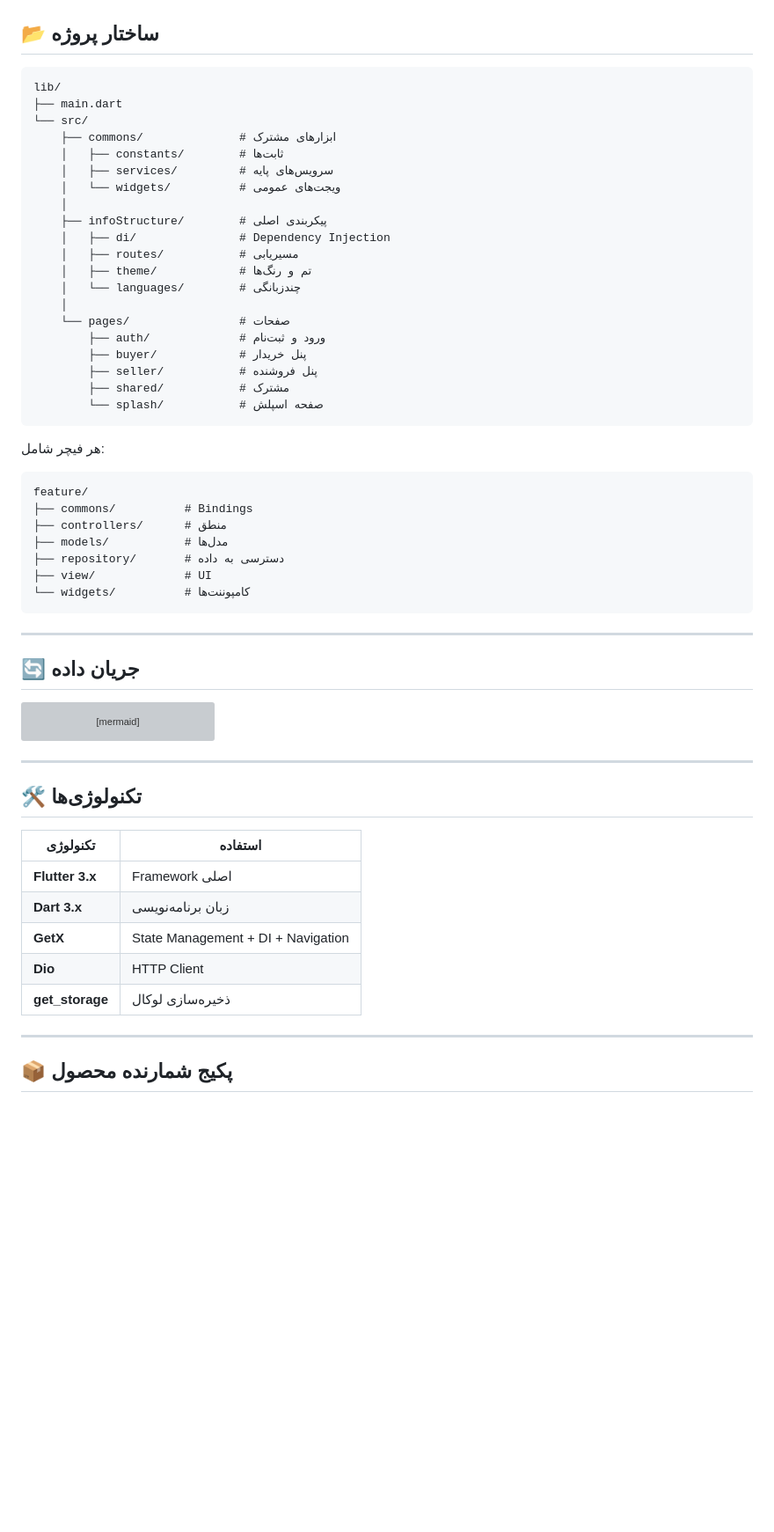
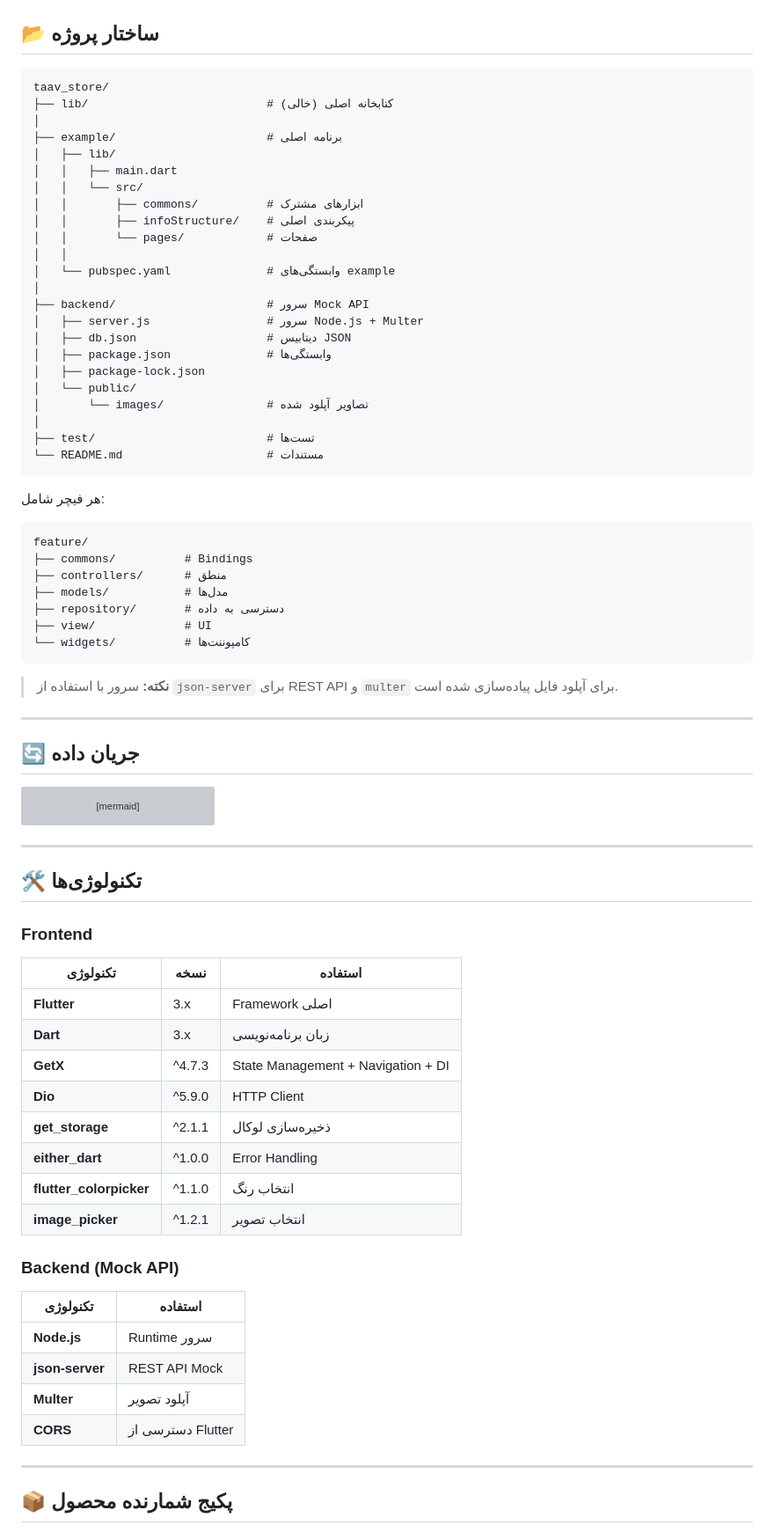
Before and after one commit to DanialYazdanParast/taav_store, a Markdown page: README.md, the part around one of its changes. Shown at 88% size. Drawn GitHub-style; blank space fills up the shorter version; grey boxes are pictures that could not be loaded.

````diff
--- a/README.md
+++ b/README.md
@@ -74,26 +78,29 @@ View (UI) → Controller (Logic) → Repository (Data) → Service (API/Storage)
 ## 📂 ساختار پروژه
 
 ```
-lib/
-├── main.dart
-└── src/
-    ├── commons/              # ابزارهای مشترک
-    │   ├── constants/        # ثابت‌ها
-    │   ├── services/         # سرویس‌های پایه
-    │   └── widgets/          # ویجت‌های عمومی
-    │
-    ├── infoStructure/        # پیکربندی اصلی
-    │   ├── di/               # Dependency Injection
-    │   ├── routes/           # مسیریابی
-    │   ├── theme/            # تم و رنگ‌ها
-    │   └── languages/        # چندزبانگی
-    │
-    └── pages/                # صفحات
-        ├── auth/             # ورود و ثبت‌نام
-        ├── buyer/            # پنل خریدار
-        ├── seller/           # پنل فروشنده
-        ├── shared/           # مشترک
-        └── splash/           # صفحه اسپلش
+taav_store/
+├── lib/                          # کتابخانه اصلی (خالی)
+│
+├── example/                      # برنامه اصلی
+│   ├── lib/
+│   │   ├── main.dart
+│   │   └── src/
+│   │       ├── commons/          # ابزارهای مشترک
+│   │       ├── infoStructure/    # پیکربندی اصلی
+│   │       └── pages/            # صفحات
+│   │
+│   └── pubspec.yaml              # وابستگی‌های example
+│
+├── backend/                      # سرور Mock API
+│   ├── server.js                 # سرور Node.js + Multer
+│   ├── db.json                   # دیتابیس JSON
+│   ├── package.json              # وابستگی‌ها
+│   ├── package-lock.json
+│   └── public/
+│       └── images/               # تصاویر آپلود شده
+│
+├── test/                         # تست‌ها
+└── README.md                     # مستندات
 ```
 
 هر فیچر شامل:
@@ -106,6 +113,8 @@ feature/
 ├── view/             # UI
 └── widgets/          # کامپوننت‌ها
 ```
+
+> **نکته:** سرور با استفاده از `json-server` برای REST API و `multer` برای آپلود فایل پیاده‌سازی شده است.
 
 ---
 
@@ -129,13 +138,25 @@ graph LR
 
 ## 🛠️ تکنولوژی‌ها
 
+### Frontend
+| تکنولوژی | نسخه | استفاده |
+|----------|------|----------|
+| **Flutter** | 3.x | Framework اصلی |
+| **Dart** | 3.x | زبان برنامه‌نویسی |
+| **GetX** | ^4.7.3 | State Management + Navigation + DI |
+| **Dio** | ^5.9.0 | HTTP Client |
+| **get_storage** | ^2.1.1 | ذخیره‌سازی لوکال |
+| **either_dart** | ^1.0.0 | Error Handling |
+| **flutter_colorpicker** | ^1.1.0 | انتخاب رنگ |
+| **image_picker** | ^1.2.1 | انتخاب تصویر |
+
+### Backend (Mock API)
 | تکنولوژی | استفاده |
 |----------|----------|
-| **Flutter 3.x** | Framework اصلی |
-| **Dart 3.x** | زبان برنامه‌نویسی |
-| **GetX** | State Management + DI + Navigation |
-| **Dio** | HTTP Client |
-| **get_storage** | ذخیره‌سازی لوکال |
+| **Node.js** | Runtime سرور |
+| **json-server** | REST API Mock |
+| **Multer** | آپلود تصویر |
+| **CORS** | دسترسی از Flutter |
 
 ---
 
````
Also changed, not shown: other parts of README.md (+228 -47 lines).
